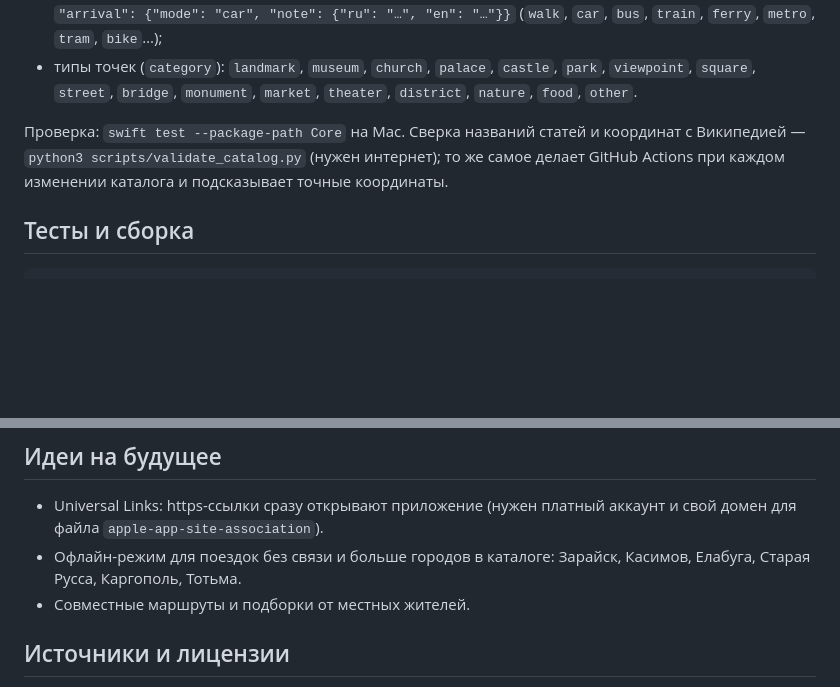
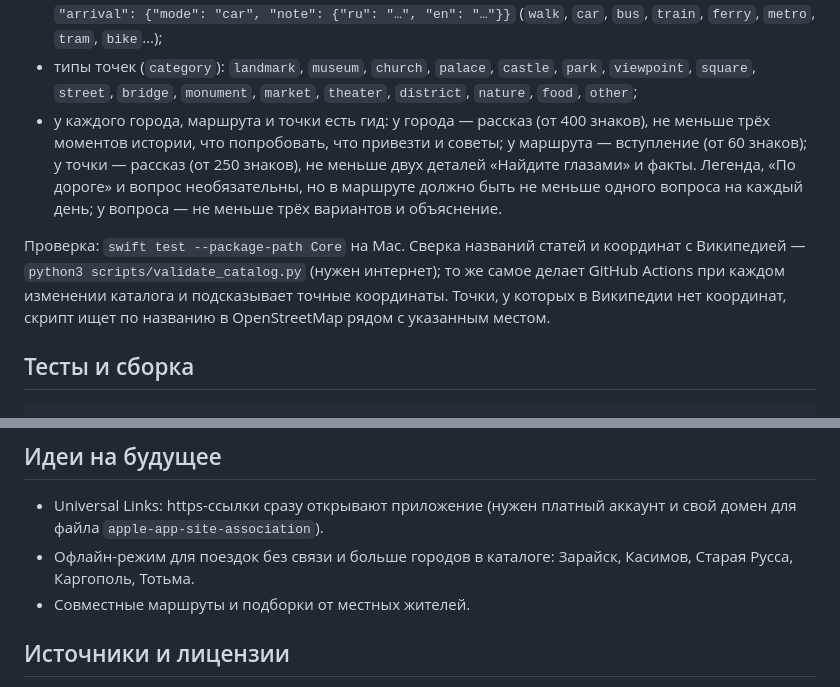
Before and after one commit to artyomvorobiov/recorrido, a Markdown page: README.md, 2 parts joined by grey strips. GitHub-like rendering; blank space fills up the shorter version.

```diff
--- a/README.md
+++ b/README.md
@@ -258,11 +293,19 @@ scripts/                     проверка каталога и API Викип
   (`walk`, `car`, `bus`, `train`, `ferry`, `metro`, `tram`, `bike`…);
 - типы точек (`category`): `landmark`, `museum`, `church`, `palace`, `castle`, `park`,
   `viewpoint`, `square`, `street`, `bridge`, `monument`, `market`, `theater`, `district`,
-  `nature`, `food`, `other`.
+  `nature`, `food`, `other`;
+- у каждого города, маршрута и точки есть гид: у города — рассказ (от 400 знаков),
+  не меньше трёх моментов истории, что попробовать, что привезти и советы; у маршрута —
+  вступление (от 60 знаков); у точки — рассказ (от 250 знаков), не меньше двух деталей
+  «Найдите глазами» и факты. Легенда, «По дороге» и вопрос необязательны, но в маршруте
+  должно быть не меньше одного вопроса на каждый день; у вопроса — не меньше трёх
+  вариантов и объяснение.
 
 Проверка: `swift test --package-path Core` на Mac. Сверка названий статей и координат
 с Википедией — `python3 scripts/validate_catalog.py` (нужен интернет); то же самое делает
-GitHub Actions при каждом изменении каталога и подсказывает точные координаты.
+GitHub Actions при каждом изменении каталога и подсказывает точные координаты. Точки,
+у которых в Википедии нет координат, скрипт ищет по названию в OpenStreetMap рядом
+с указанным местом.
 
 ## Тесты и сборка
 
@@ -306,7 +349,7 @@ RECORRIDO_LIVE=1 swift test --package-path Core --filter LiveGeneratorTests   #
 - Universal Links: https-ссылки сразу открывают приложение (нужен платный аккаунт
   и свой домен для файла `apple-app-site-association`).
 - Офлайн-режим для поездок без связи и больше городов в каталоге: Зарайск, Касимов,
-  Елабуга, Старая Русса, Каргополь, Тотьма.
+  Старая Русса, Каргополь, Тотьма.
 - Совместные маршруты и подборки от местных жителей.
 
 ## Источники и лицензии
```
Also changed, not shown: other parts of README.md (+42 -7 lines).
